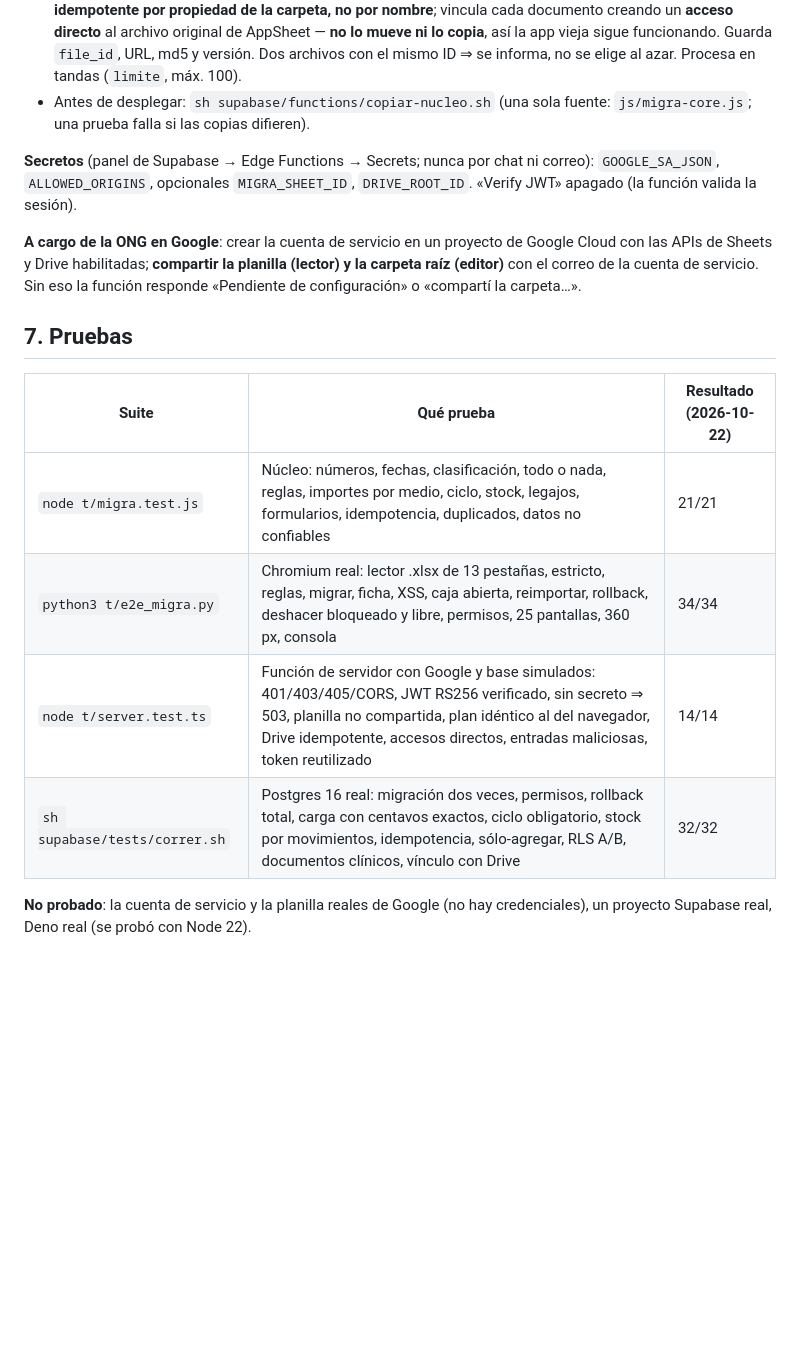
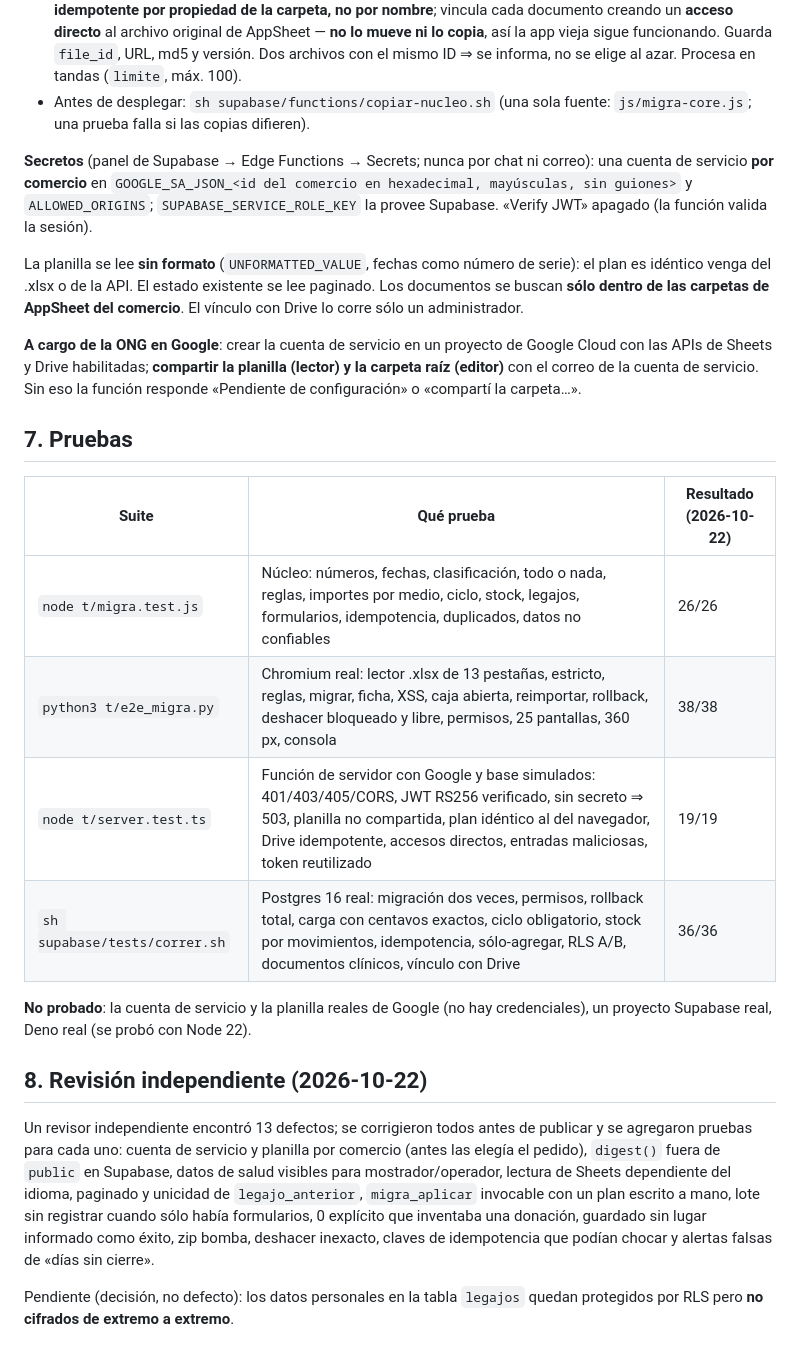
Before and after one commit to raveholding/CannabismaticaONGdemov2, a Markdown page: docs/MIGRACION.md, the part around one of its changes. Rendered like a GitHub page; blank space fills up the shorter version.

Commit message:
Docs de migración: reglas, configuración por comercio, pruebas y revisión
Co-Authored-By: Claude Opus 5.5 <noreply@anthropic.com>
Claude-Session: https://claude.ai/code/session_01WSu4qWYpYrvMYuiAB11pqV

```diff
--- a/docs/MIGRACION.md
+++ b/docs/MIGRACION.md
@@ -68,7 +70,9 @@ Con todas las reglas apagadas, un solo error impide cargar y el informe dice **p
 - `drive`: crea `Legajos/` dentro de la carpeta raíz y una carpeta por legajo `{legajo_id}_{DNI}` (o `_SD`), **idempotente por propiedad de la carpeta, no por nombre**; vincula cada documento creando un **acceso directo** al archivo original de AppSheet — **no lo mueve ni lo copia**, así la app vieja sigue funcionando. Guarda `file_id`, URL, md5 y versión. Dos archivos con el mismo ID ⇒ se informa, no se elige al azar. Procesa en tandas (`limite`, máx. 100).
 - Antes de desplegar: `sh supabase/functions/copiar-nucleo.sh` (una sola fuente: `js/migra-core.js`; una prueba falla si las copias difieren).
 
-**Secretos** (panel de Supabase → Edge Functions → Secrets; nunca por chat ni correo): `GOOGLE_SA_JSON`, `ALLOWED_ORIGINS`, opcionales `MIGRA_SHEET_ID`, `DRIVE_ROOT_ID`. «Verify JWT» apagado (la función valida la sesión).
+**Secretos** (panel de Supabase → Edge Functions → Secrets; nunca por chat ni correo): una cuenta de servicio **por comercio** en `GOOGLE_SA_JSON_<id del comercio en hexadecimal, mayúsculas, sin guiones>` y `ALLOWED_ORIGINS`; `SUPABASE_SERVICE_ROLE_KEY` la provee Supabase. «Verify JWT» apagado (la función valida la sesión).
+
+La planilla se lee **sin formato** (`UNFORMATTED_VALUE`, fechas como número de serie): el plan es idéntico venga del .xlsx o de la API. El estado existente se lee paginado. Los documentos se buscan **sólo dentro de las carpetas de AppSheet del comercio**. El vínculo con Drive lo corre sólo un administrador.
 
 **A cargo de la ONG en Google**: crear la cuenta de servicio en un proyecto de Google Cloud con las APIs de Sheets y Drive habilitadas; **compartir la planilla (lector) y la carpeta raíz (editor)** con el correo de la cuenta de servicio. Sin eso la función responde «Pendiente de configuración» o «compartí la carpeta…».
 
@@ -76,9 +80,15 @@ Con todas las reglas apagadas, un solo error impide cargar y el informe dice **p
 
 | Suite | Qué prueba | Resultado (2026-10-22) |
 |---|---|---|
-| `node t/migra.test.js` | Núcleo: números, fechas, clasificación, todo o nada, reglas, importes por medio, ciclo, stock, legajos, formularios, idempotencia, duplicados, datos no confiables | 21/21 |
-| `python3 t/e2e_migra.py` | Chromium real: lector .xlsx de 13 pestañas, estricto, reglas, migrar, ficha, XSS, caja abierta, reimportar, rollback, deshacer bloqueado y libre, permisos, 25 pantallas, 360 px, consola | 34/34 |
-| `node t/server.test.ts` | Función de servidor con Google y base simulados: 401/403/405/CORS, JWT RS256 verificado, sin secreto ⇒ 503, planilla no compartida, plan idéntico al del navegador, Drive idempotente, accesos directos, entradas maliciosas, token reutilizado | 14/14 |
-| `sh supabase/tests/correr.sh` | Postgres 16 real: migración dos veces, permisos, rollback total, carga con centavos exactos, ciclo obligatorio, stock por movimientos, idempotencia, sólo-agregar, RLS A/B, documentos clínicos, vínculo con Drive | 32/32 |
+| `node t/migra.test.js` | Núcleo: números, fechas, clasificación, todo o nada, reglas, importes por medio, ciclo, stock, legajos, formularios, idempotencia, duplicados, datos no confiables | 26/26 |
+| `python3 t/e2e_migra.py` | Chromium real: lector .xlsx de 13 pestañas, estricto, reglas, migrar, ficha, XSS, caja abierta, reimportar, rollback, deshacer bloqueado y libre, permisos, 25 pantallas, 360 px, consola | 38/38 |
+| `node t/server.test.ts` | Función de servidor con Google y base simulados: 401/403/405/CORS, JWT RS256 verificado, sin secreto ⇒ 503, planilla no compartida, plan idéntico al del navegador, Drive idempotente, accesos directos, entradas maliciosas, token reutilizado | 19/19 |
+| `sh supabase/tests/correr.sh` | Postgres 16 real: migración dos veces, permisos, rollback total, carga con centavos exactos, ciclo obligatorio, stock por movimientos, idempotencia, sólo-agregar, RLS A/B, documentos clínicos, vínculo con Drive | 36/36 |
 
 **No probado**: la cuenta de servicio y la planilla reales de Google (no hay credenciales), un proyecto Supabase real, Deno real (se probó con Node 22).
+
+## 8. Revisión independiente (2026-10-22)
+
+Un revisor independiente encontró 13 defectos; se corrigieron todos antes de publicar y se agregaron pruebas para cada uno: cuenta de servicio y planilla por comercio (antes las elegía el pedido), `digest()` fuera de `public` en Supabase, datos de salud visibles para mostrador/operador, lectura de Sheets dependiente del idioma, paginado y unicidad de `legajo_anterior`, `migra_aplicar` invocable con un plan escrito a mano, lote sin registrar cuando sólo había formularios, 0 explícito que inventaba una donación, guardado sin lugar informado como éxito, zip bomba, deshacer inexacto, claves de idempotencia que podían chocar y alertas falsas de «días sin cierre».
+
+Pendiente (decisión, no defecto): los datos personales en la tabla `legajos` quedan protegidos por RLS pero **no cifrados de extremo a extremo**.
```
Also changed, not shown: other parts of docs/MIGRACION.md (+4 -2 lines).
